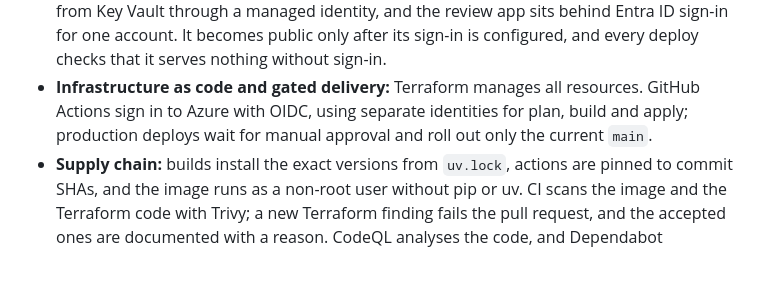
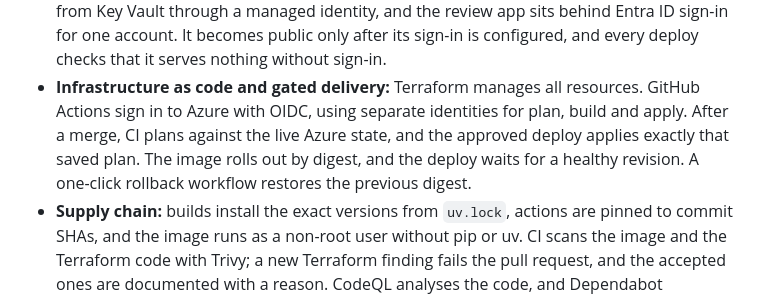
Before and after one commit to cheeezis/job_finder, a Markdown page: README.md, the part around the change. Drawn GitHub-style; blank space fills up the shorter version.

Commit message:
docs: describe reviewed deploys and rollback

```diff
--- a/README.md
+++ b/README.md
@@ -27,8 +27,10 @@ serves a job search in Germany. This page is the English overview.
   sign-in.
 - **Infrastructure as code and gated delivery:** Terraform manages all resources.
   GitHub Actions sign in to Azure with OIDC, using separate identities for plan,
-  build and apply; production deploys wait for manual approval and roll out only
-  the current `main`.
+  build and apply. After a merge, CI plans against the live Azure state, and the
+  approved deploy applies exactly that saved plan. The image rolls out by digest,
+  and the deploy waits for a healthy revision. A one-click rollback workflow restores
+  the previous digest.
 - **Supply chain:** builds install the exact versions from `uv.lock`, actions are
   pinned to commit SHAs, and the image runs as a non-root user without pip or uv.
   CI scans the image and the Terraform code with Trivy; a new Terraform finding
```
Also changed, not shown: docs/development.md (+10 -5 lines), docs/operations.md (+30 -3 lines).
